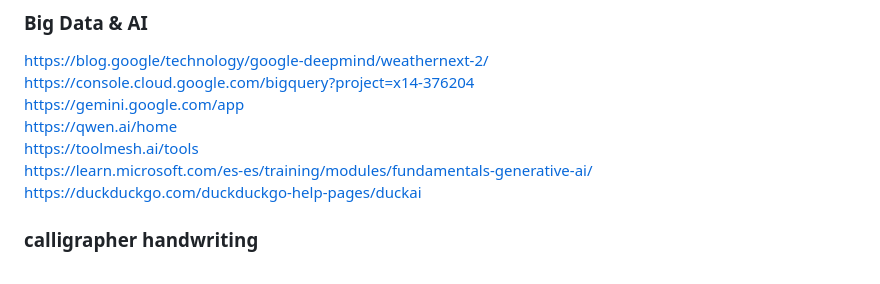
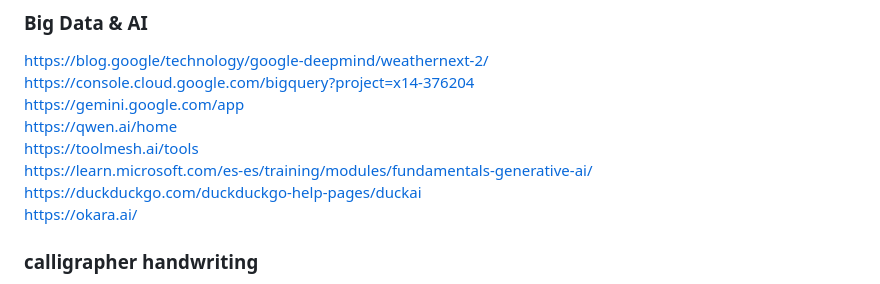
Before and after one commit to tumbilandia/em280, a Markdown page: www.md, the part around the change. Drawn GitHub-style.

```diff
--- a/www.md
+++ b/www.md
@@ -64,6 +64,7 @@ https://qwen.ai/home
 https://toolmesh.ai/tools
 https://learn.microsoft.com/es-es/training/modules/fundamentals-generative-ai/
 https://duckduckgo.com/duckduckgo-help-pages/duckai
+https://okara.ai/
 
 ### calligrapher handwriting
 https://www.calligrapher.ai/
```
